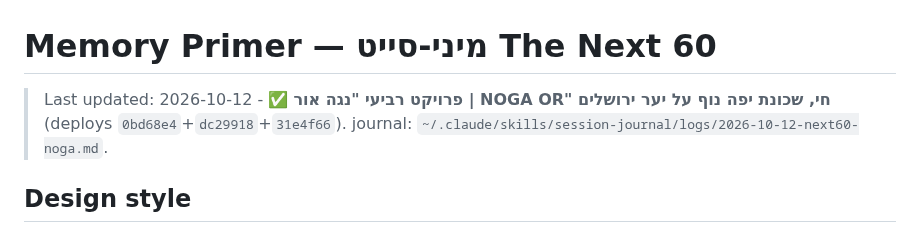
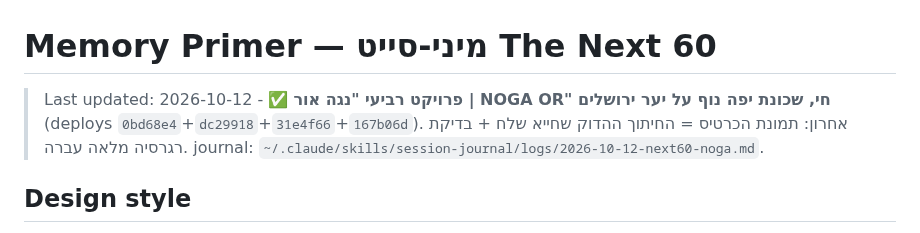
Before and after one commit to hiyabh/next60-minisite, a Markdown page: docs/memory/primer.md, the part around one of its changes. GitHub-like rendering.

Commit message:
docs: changelog and primer for Noga Or card crop and regression QA
Co-Authored-By: Claude Opus 5.5 <noreply@anthropic.com>

```diff
--- a/docs/memory/primer.md
+++ b/docs/memory/primer.md
@@ -1,6 +1,6 @@
 # Memory Primer — מיני-סייט The Next 60
 
-> Last updated: 2026-10-12 - ✅ **פרויקט רביעי "נגה אור | NOGA OR" חי, שכונת יפה נוף על יער ירושלים** (deploys `0bd68e4`+`dc29918`+`31e4f66`). journal: `~/.claude/skills/session-journal/logs/2026-10-12-next60-noga.md`.
+> Last updated: 2026-10-12 - ✅ **פרויקט רביעי "נגה אור | NOGA OR" חי, שכונת יפה נוף על יער ירושלים** (deploys `0bd68e4`+`dc29918`+`31e4f66`+`167b06d`). אחרון: תמונת הכרטיס = החיתוך ההדוק שחייא שלח + בדיקת רגרסיה מלאה עברה. journal: `~/.claude/skills/session-journal/logs/2026-10-12-next60-noga.md`.
 
 ## Design style
 מותאם למותג - עיצוב Figma קיים (2026-10-12). האתר בנוי על עיצוב המעצבת; כל הרחבה ממשיכה את השפה הקיימת ולא שואלת שוב.
```
Also changed, not shown: other parts of docs/memory/primer.md (+2 -0 lines), CHANGELOG.md (+1 -0 lines).
